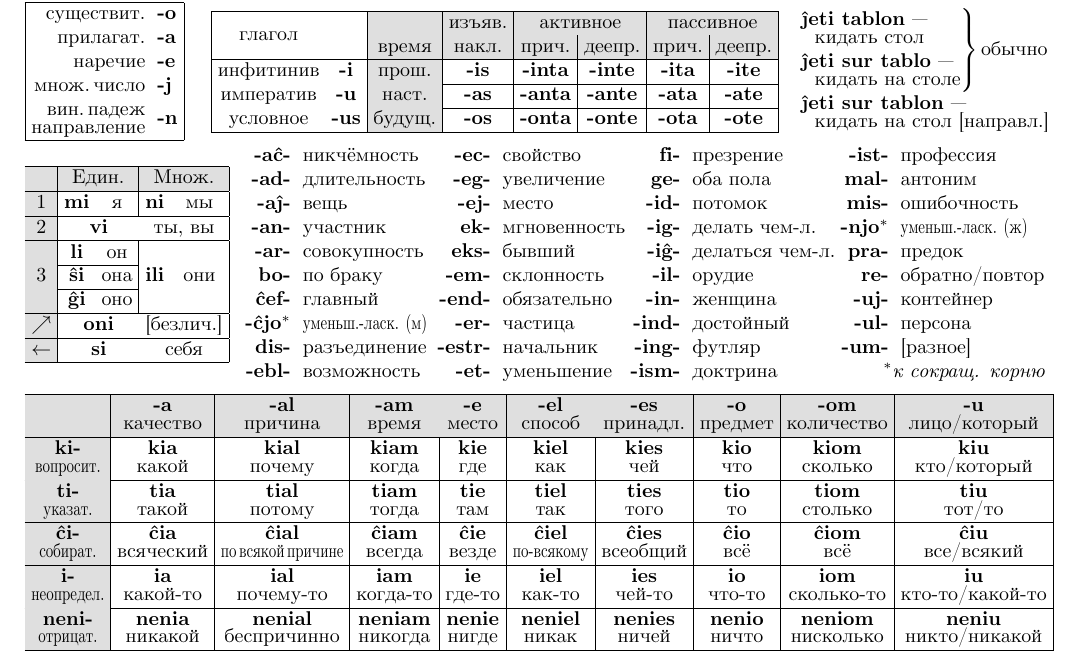
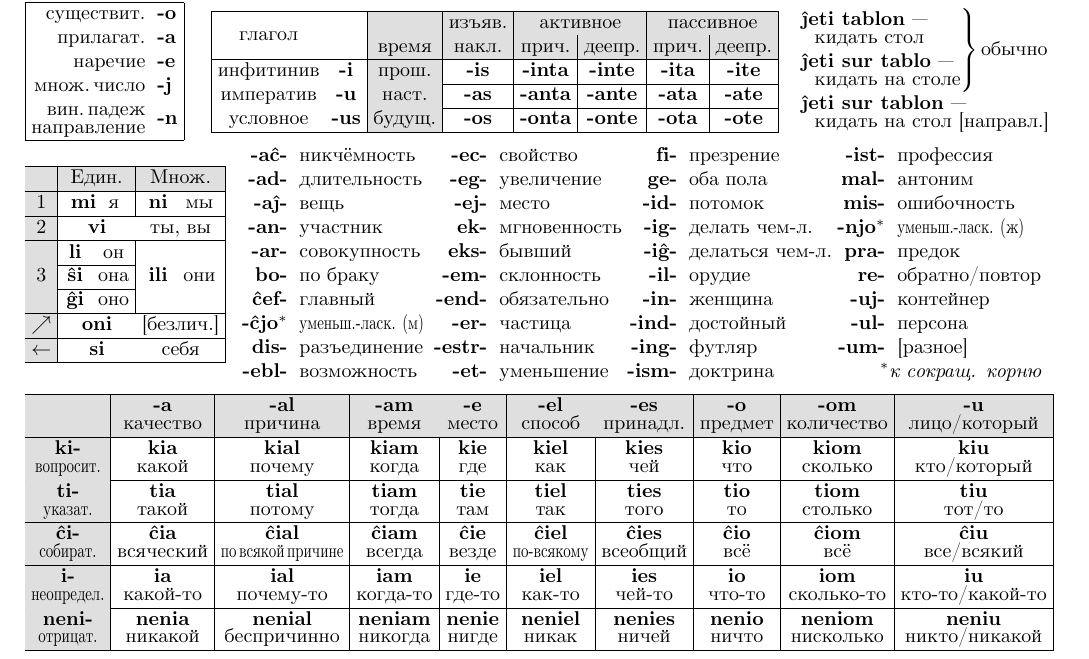
Before and after one commit to mikhail-dvorkin/eo-ru, a LaTeX document (eo-ru-cheatsheet.tex): part of the page, cut so that both start at the same text. The pictures show the PDF file eo-ru-cheatsheet.pdf that the author committed with the source.

Commit message:
Changes from papeeria: improve spacing in pronouns

```diff
--- a/eo-ru-cheatsheet.tex
+++ b/eo-ru-cheatsheet.tex
@@ -79,13 +79,13 @@
 \hline
 \g & \multicolumn{2}{c|}{\g Един.} & \multicolumn{2}{c|}{\g Множ.} \\
 \hline
-\g 1 & \b{mi} & я & \b{ni} & мы \\
+\g 1 & ~\b{mi}\hspace{-0.5em} & я & ~\b{ni} & мы \\
 \hline
 \g 2 & \multicolumn{2}{c}{\b{vi}} & \multicolumn{2}{c|}{ты, вы} \\
 \hline
 \g & \b{li} & он & & \\
 \cline{2-3}
-\g 3 & \b{ŝi} & она & \b{ili} & они \\
+\g 3 & \b{ŝi} & она & ~\b{ili} & они \\
 \cline{2-3}
 \g & \b{ĝi} & оно & & \\
 \hline
```
Also changed, not shown: eo-ru-cheatsheet.pdf.
